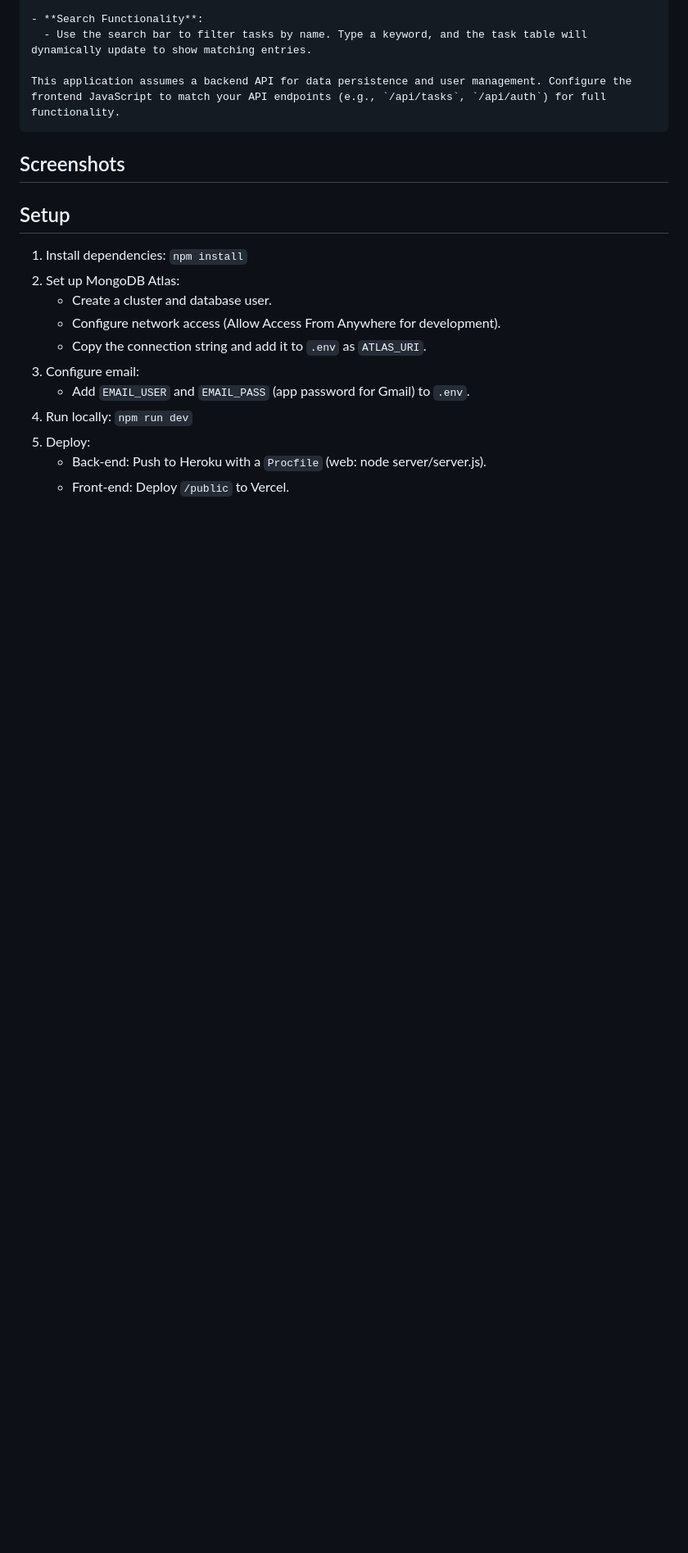
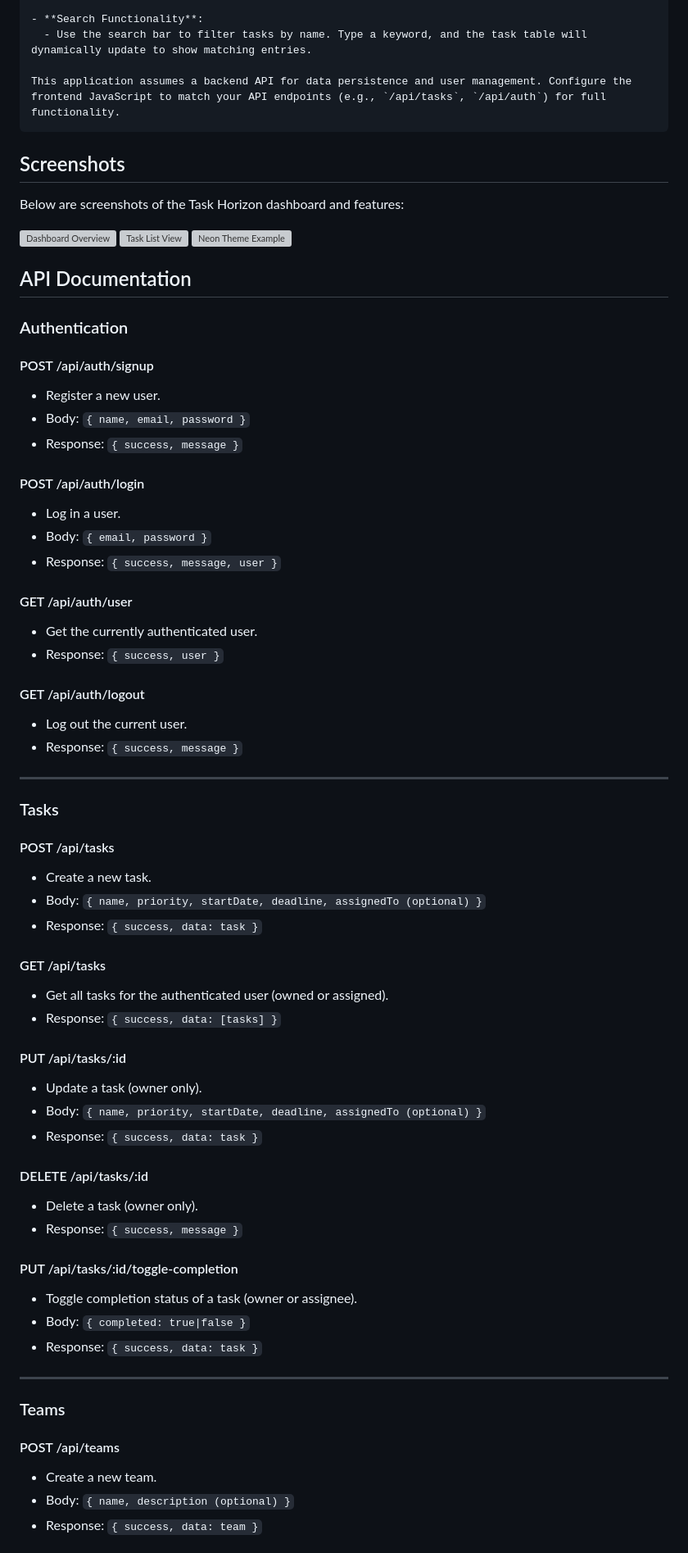
Before and after one commit to ManoharKonala/Task-Horizon, a Markdown page: README.md, the part around the change printed below. Shown: that part at 82% size. Rendered like a GitHub page; blank space fills up the shorter version; grey boxes are pictures that could not be loaded.

Commit message:
Structured API documentation .md

````diff
--- a/README.md
+++ b/README.md
@@ -99,15 +99,67 @@ This application assumes a backend API for data persistence and user management.
 ```
 ## Screenshots
 
-## Setup
-1. Install dependencies: `npm install`
-2. Set up MongoDB Atlas:
-   - Create a cluster and database user.
-   - Configure network access (Allow Access From Anywhere for development).
-   - Copy the connection string and add it to `.env` as `ATLAS_URI`.
-3. Configure email:
-   - Add `EMAIL_USER` and `EMAIL_PASS` (app password for Gmail) to `.env`.
-4. Run locally: `npm run dev`
-5. Deploy:
-   - Back-end: Push to Heroku with a `Procfile` (web: node server/server.js).
-   - Front-end: Deploy `/public` to Vercel.
+Below are screenshots of the Task Horizon dashboard and features:
+
+![Dashboard Overview](public/Screenshoots.png/Screenshot%202025-06-10%20095928.png)
+![Task List View](public/Screenshoots.png/Screenshot%202025-06-10%20100700.png)
+![Neon Theme Example](public/Screenshoots.png/screenshots.png)
+
+## API Documentation
+
+### Authentication
+
+#### POST /api/auth/signup
+- Register a new user.
+- Body: `{ name, email, password }`
+- Response: `{ success, message }`
+
+#### POST /api/auth/login
+- Log in a user.
+- Body: `{ email, password }`
+- Response: `{ success, message, user }`
+
+#### GET /api/auth/user
+- Get the currently authenticated user.
+- Response: `{ success, user }`
+
+#### GET /api/auth/logout
+- Log out the current user.
+- Response: `{ success, message }`
+
+---
+
+### Tasks
+
+#### POST /api/tasks
+- Create a new task.
+- Body: `{ name, priority, startDate, deadline, assignedTo (optional) }`
+- Response: `{ success, data: task }`
+
+#### GET /api/tasks
+- Get all tasks for the authenticated user (owned or assigned).
+- Response: `{ success, data: [tasks] }`
+
+#### PUT /api/tasks/:id
+- Update a task (owner only).
+- Body: `{ name, priority, startDate, deadline, assignedTo (optional) }`
+- Response: `{ success, data: task }`
+
+#### DELETE /api/tasks/:id
+- Delete a task (owner only).
+- Response: `{ success, message }`
+
+#### PUT /api/tasks/:id/toggle-completion
+- Toggle completion status of a task (owner or assignee).
+- Body: `{ completed: true|false }`
+- Response: `{ success, data: task }`
+
+---
+
+### Teams
+
+#### POST /api/teams
+- Create a new team.
+- Body: `{ name, description (optional) }`
+- Response: `{ success, data: team }`
+
````
Also changed, not shown: other parts of README.md (+30 -1 lines).
